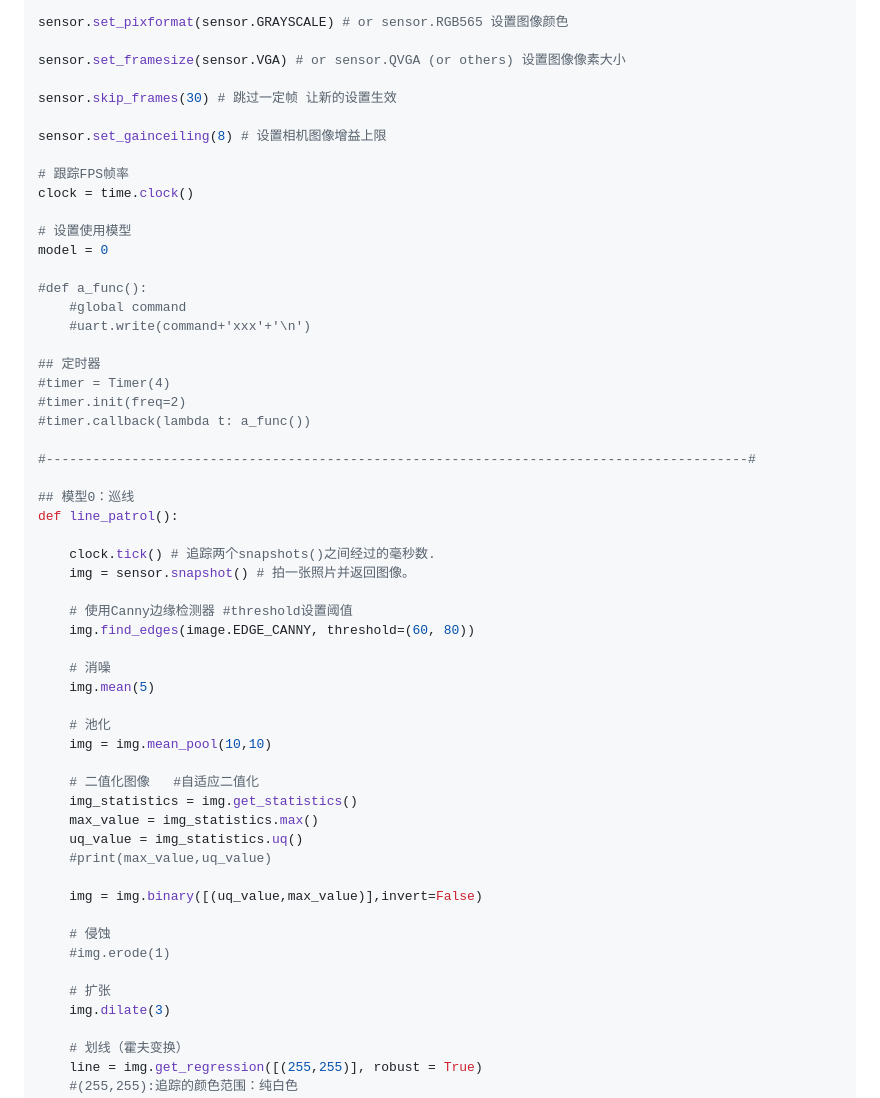
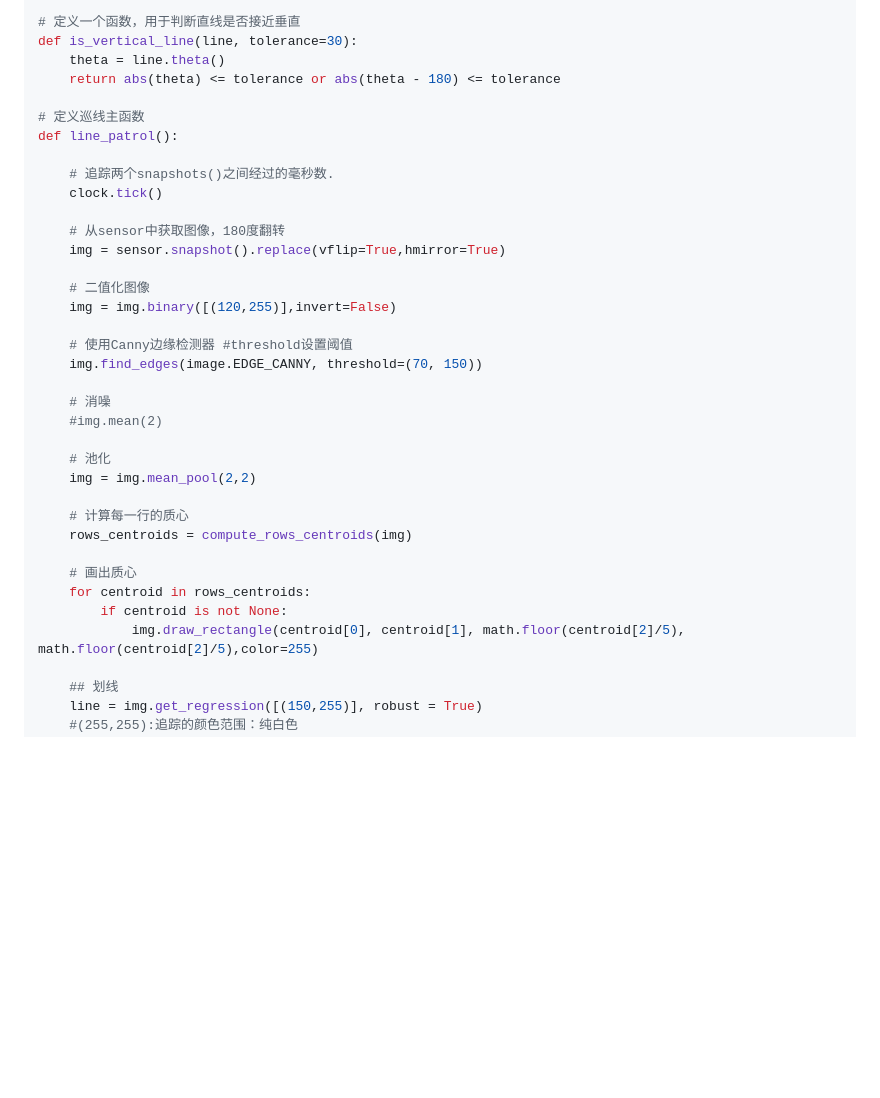
Before and after one commit to ray24777/tenpeople-designing-project-sourcecode-2023, a Markdown page: openmv/README.md, the part around the change printed below. Drawn GitHub-style; blank space fills up the shorter version.

```diff
--- a/openmv/README.md
+++ b/openmv/README.md
@@ -129,59 +233,39 @@ sensor.reset()
 
-sensor.set_pixformat(sensor.GRAYSCALE) # or sensor.RGB565 设置图像颜色
+# 定义一个函数，用于判断直线是否接近垂直
+def is_vertical_line(line, tolerance=30):
+    theta = line.theta()
+    return abs(theta) <= tolerance or abs(theta - 180) <= tolerance
 
-sensor.set_framesize(sensor.VGA) # or sensor.QVGA (or others) 设置图像像素大小
-
-sensor.skip_frames(30) # 跳过一定帧 让新的设置生效
-
-sensor.set_gainceiling(8) # 设置相机图像增益上限
-
-# 跟踪FPS帧率
-clock = time.clock()
-
-# 设置使用模型
-model = 0
-
-#def a_func():
-    #global command
-    #uart.write(command+'xxx'+'\n')
-
-## 定时器
-#timer = Timer(4)
-#timer.init(freq=2)
-#timer.callback(lambda t: a_func())
-
-#------------------------------------------------------------------------------------------#
-
-## 模型0：巡线
+# 定义巡线主函数
 def line_patrol():
 
-    clock.tick() # 追踪两个snapshots()之间经过的毫秒数.
-    img = sensor.snapshot() # 拍一张照片并返回图像。
+    # 追踪两个snapshots()之间经过的毫秒数.
+    clock.tick()
+
+    # 从sensor中获取图像，180度翻转
+    img = sensor.snapshot().replace(vflip=True,hmirror=True)
+
+    # 二值化图像
+    img = img.binary([(120,255)],invert=False)
 
     # 使用Canny边缘检测器 #threshold设置阈值
-    img.find_edges(image.EDGE_CANNY, threshold=(60, 80))
+    img.find_edges(image.EDGE_CANNY, threshold=(70, 150))
 
     # 消噪
-    img.mean(5)
+    #img.mean(2)
 
     # 池化
-    img = img.mean_pool(10,10)
+    img = img.mean_pool(2,2)
 
-    # 二值化图像   #自适应二值化
-    img_statistics = img.get_statistics()
-    max_value = img_statistics.max()
-    uq_value = img_statistics.uq()
-    #print(max_value,uq_value)
+    # 计算每一行的质心
+    rows_centroids = compute_rows_centroids(img)
 
-    img = img.binary([(uq_value,max_value)],invert=False)
+    # 画出质心
+    for centroid in rows_centroids:
+        if centroid is not None:
+            img.draw_rectangle(centroid[0], centroid[1], math.floor(centroid[2]/5), math.floor(centroid[2]/5),color=255)
 
-    # 侵蚀
-    #img.erode(1)
-
-    # 扩张
-    img.dilate(3)
-
-    # 划线（霍夫变换）
-    line = img.get_regression([(255,255)], robust = True)
+    ## 划线
+    line = img.get_regression([(150,255)], robust = True)
     #(255,255):追踪的颜色范围：纯白色
     #robust = True:使用Theil-Sen线性回归算法
```
Also changed, not shown: other parts of openmv/README.md (+197 -169 lines), openmv/assets/image-20230525170948979.png (added).
